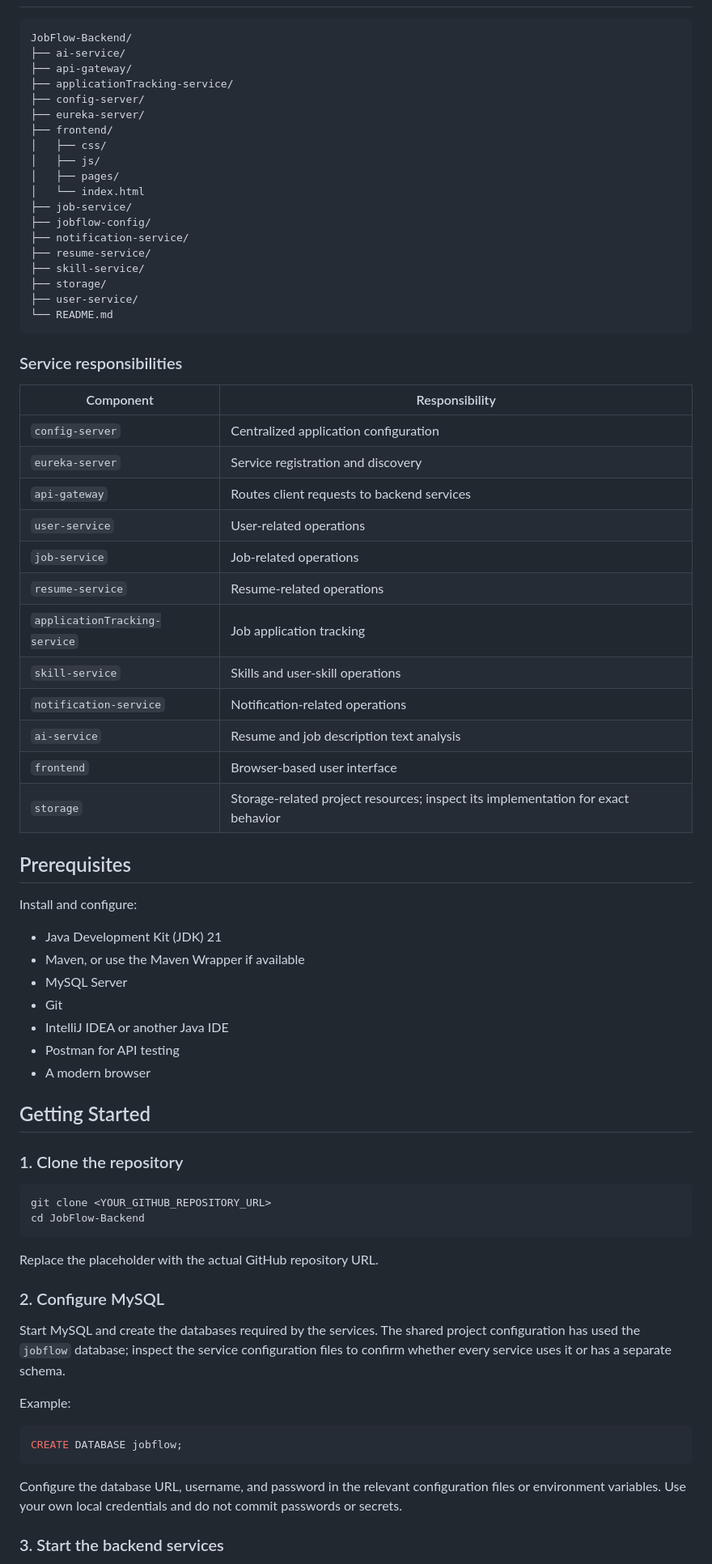
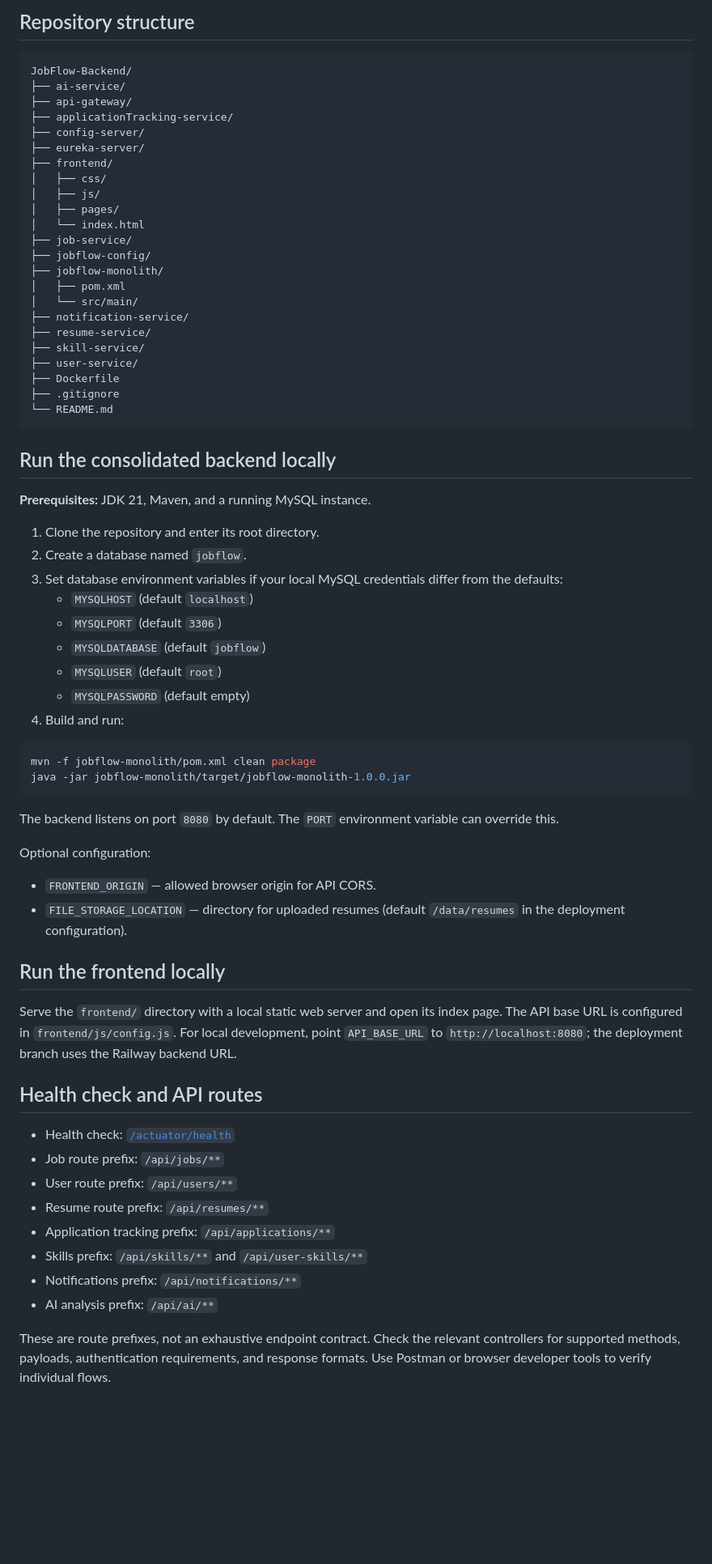
Before and after one commit to Harshsaroha0/JobFlow-Backend, a Markdown page: README.md, the part around one of its changes. Shown at 81% size. Drawn GitHub-style; blank space fills up the shorter version.

Commit message:
docs: document consolidated deployment architecture

````diff
--- a/README.md
+++ b/README.md
@@ -69,3 +73,4 @@ The frontend sends API requests through the API Gateway. The Gateway uses Eureka
+## Repository structure
 
 ```text
 JobFlow-Backend/
@@ -81,65 +86,57 @@ JobFlow-Backend/
 │   └── index.html
 ├── job-service/
 ├── jobflow-config/
+├── jobflow-monolith/
+│   ├── pom.xml
+│   └── src/main/
 ├── notification-service/
 ├── resume-service/
 ├── skill-service/
-├── storage/
 ├── user-service/
+├── Dockerfile
+├── .gitignore
 └── README.md
 ```
 
-### Service responsibilities
+## Run the consolidated backend locally
 
-| Component | Responsibility |
-|---|---|
-| `config-server` | Centralized application configuration |
-| `eureka-server` | Service registration and discovery |
-| `api-gateway` | Routes client requests to backend services |
-| `user-service` | User-related operations |
-| `job-service` | Job-related operations |
-| `resume-service` | Resume-related operations |
-| `applicationTracking-service` | Job application tracking |
-| `skill-service` | Skills and user-skill operations |
-| `notification-service` | Notification-related operations |
-| `ai-service` | Resume and job description text analysis |
-| `frontend` | Browser-based user interface |
-| `storage` | Storage-related project resources; inspect its implementation for exact behavior |
+**Prerequisites:** JDK 21, Maven, and a running MySQL instance.
 
-## Prerequisites
-
-Install and configure:
-
-- Java Development Kit (JDK) 21
-- Maven, or use the Maven Wrapper if available
-- MySQL Server
-- Git
-- IntelliJ IDEA or another Java IDE
-- Postman for API testing
-- A modern browser
-
-## Getting Started
-
-### 1. Clone the repository
+1. Clone the repository and enter its root directory.
+2. Create a database named `jobflow`.
+3. Set database environment variables if your local MySQL credentials differ from the defaults:
+   - `MYSQLHOST` (default `localhost`)
+   - `MYSQLPORT` (default `3306`)
+   - `MYSQLDATABASE` (default `jobflow`)
+   - `MYSQLUSER` (default `root`)
+   - `MYSQLPASSWORD` (default empty)
+4. Build and run:
 
 ```bash
-git clone <YOUR_GITHUB_REPOSITORY_URL>
-cd JobFlow-Backend
+mvn -f jobflow-monolith/pom.xml clean package
+java -jar jobflow-monolith/target/jobflow-monolith-1.0.0.jar
 ```
 
-Replace the placeholder with the actual GitHub repository URL.
+The backend listens on port `8080` by default. The `PORT` environment variable can override this.
 
-### 2. Configure MySQL
+Optional configuration:
+- `FRONTEND_ORIGIN` — allowed browser origin for API CORS.
+- `FILE_STORAGE_LOCATION` — directory for uploaded resumes (default `/data/resumes` in the deployment configuration).
 
-Start MySQL and create the databases required by the services. The shared project configuration has used the `jobflow` database; inspect the service configuration files to confirm whether every service uses it or has a separate schema.
+## Run the frontend locally
 
-Example:
+Serve the `frontend/` directory with a local static web server and open its index page. The API base URL is configured in `frontend/js/config.js`. For local development, point `API_BASE_URL` to `http://localhost:8080`; the deployment branch uses the Railway backend URL.
 
-```sql
-CREATE DATABASE jobflow;
-```
+## Health check and API routes
 
-Configure the database URL, username, and password in the relevant configuration files or environment variables. Use your own local credentials and do not commit passwords or secrets.
+- Health check: [`/actuator/health`](https://jobflow-monolith-production.up.railway.app/actuator/health)
+- Job route prefix: `/api/jobs/**`
+- User route prefix: `/api/users/**`
+- Resume route prefix: `/api/resumes/**`
+- Application tracking prefix: `/api/applications/**`
+- Skills prefix: `/api/skills/**` and `/api/user-skills/**`
+- Notifications prefix: `/api/notifications/**`
+- AI analysis prefix: `/api/ai/**`
 
-### 3. Start the backend services
+These are route prefixes, not an exhaustive endpoint contract. Check the relevant controllers for supported methods, payloads, authentication requirements, and response formats. Use Postman or browser developer tools to verify individual flows.
 
````
Also changed, not shown: other parts of README.md (+76 -262 lines).
